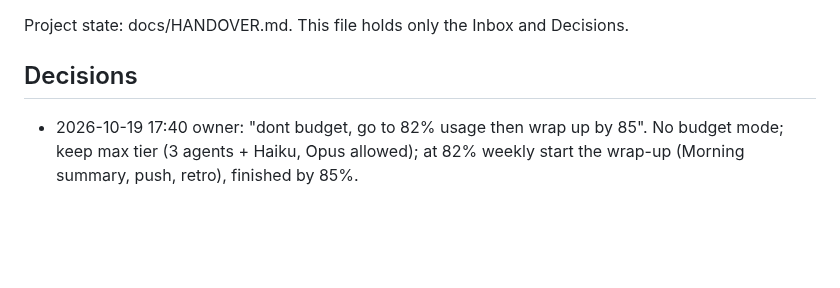
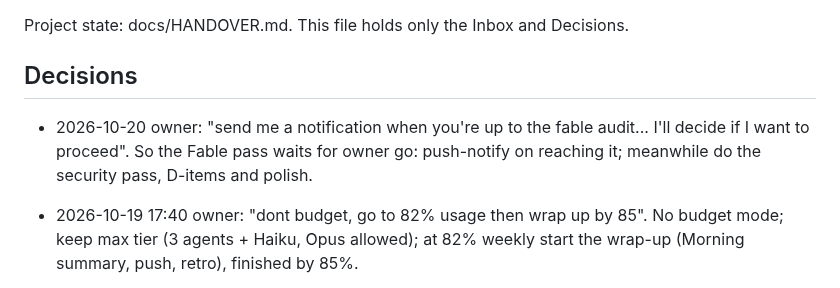
Before and after one commit to Braydenh563/Snipdeck, a Markdown page: .claude/now.md, the part around the change. GitHub-like rendering; blank space fills up the shorter version.

Commit message:
now.md: Fable pass waits for the owner's go (push notification)
Co-Authored-By: Claude Opus 5.5 <noreply@anthropic.com>
Claude-Session: https://claude.ai/code/session_01ArdU5bqRaubU3ApnFH8kRK

```diff
--- a/.claude/now.md
+++ b/.claude/now.md
@@ -7,6 +7,7 @@ Goal: ship v1 by the morning. Branch `claude/compassionate-pascal-pod8ux`, PR #5
 Project state: docs/HANDOVER.md. This file holds only the Inbox and Decisions.
 
 ## Decisions
+- 2026-10-20 owner: "send me a notification when you're up to the fable audit... I'll decide if I want to proceed". So the Fable pass waits for owner go: push-notify on reaching it; meanwhile do the security pass, D-items and polish.
 - 2026-10-19 17:40 owner: "dont budget, go to 82% usage then wrap up by 85". No budget mode; keep max tier (3 agents + Haiku, Opus allowed); at 82% weekly start the wrap-up (Morning summary, push, retro), finished by 85%.
 - 2026-10-19: Encryption of sensitive items on disk is free for everyone (it is security, not convenience); only the master password stays Supporter. Owner: "go with your recommendation".
 - Local clippy runs on `cargo +1.99.1` with CARGO_TARGET_DIR=/tmp/target-199 (stable here is 1.97 and misses CI lints such as assert_is_empty); reason: four CI rounds lost to lints only 1.99 reports.
```
